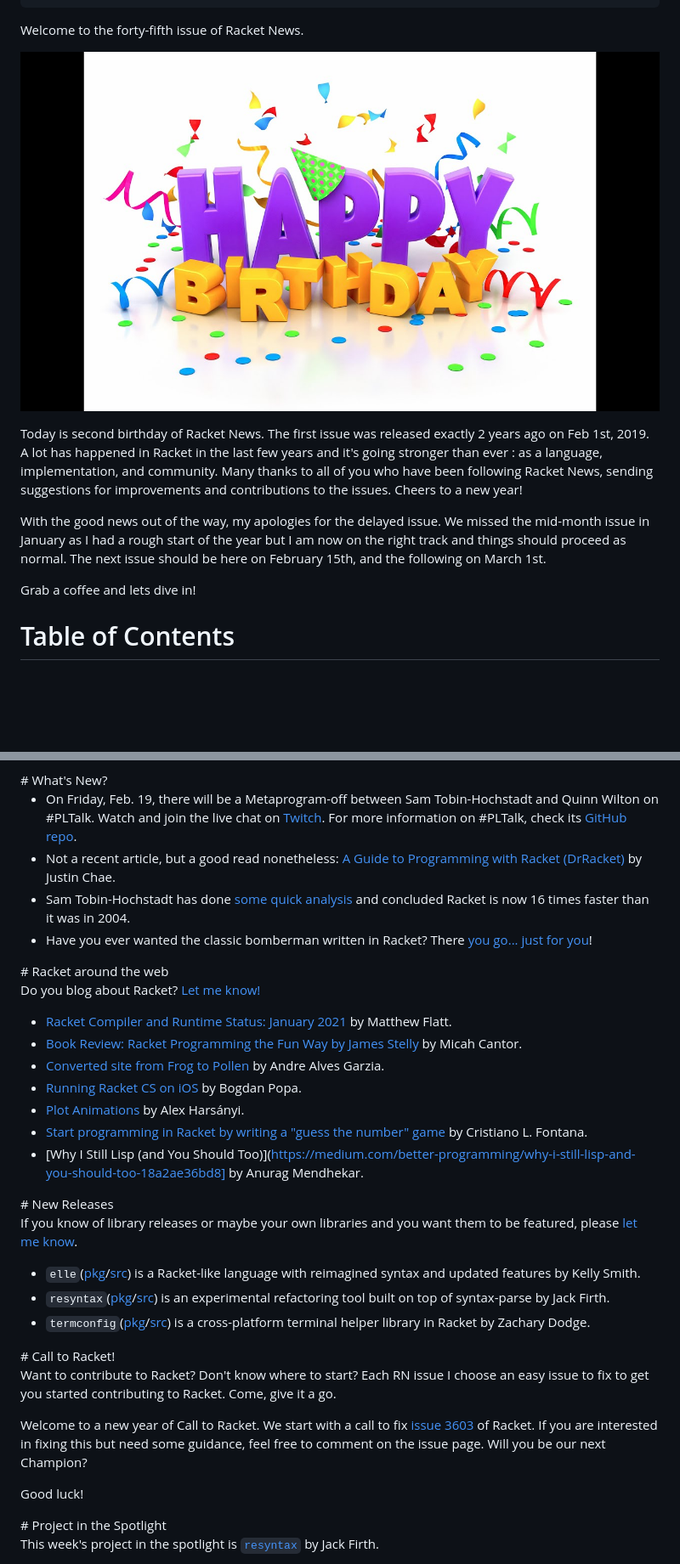
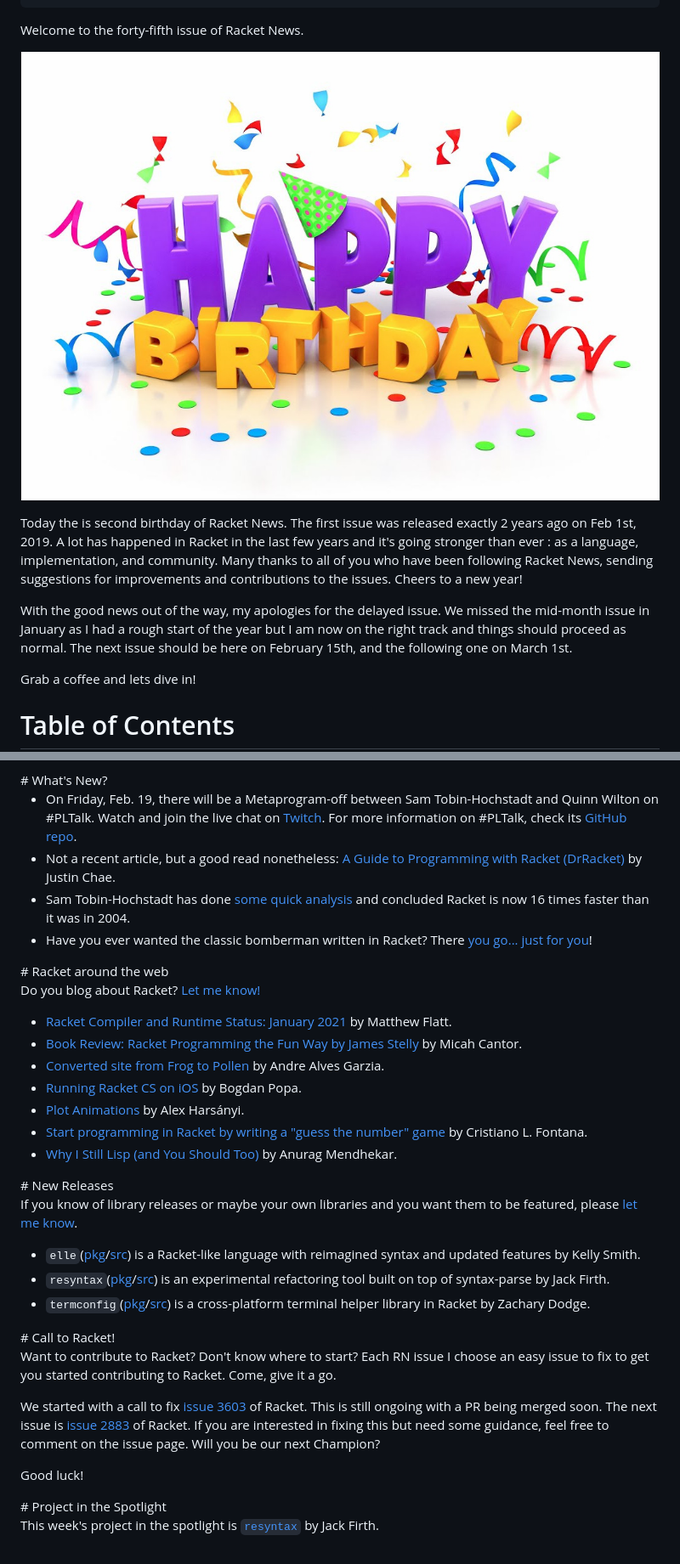
Before and after one commit to pmatos/racket-news, a Markdown page: _src/posts/2021-02-01-issue45.md, 2 parts joined by grey strips. Shown at 85% size. Drawn GitHub-style; pictures changed too: img/issue45/happybday-2021.jpg; blank space fills up the shorter version.

```diff
--- a/_src/posts/2021-02-01-issue45.md
+++ b/_src/posts/2021-02-01-issue45.md
@@ -6,9 +6,9 @@ Welcome to the forty-fifth issue of Racket News.
 
 ![](/img/issue45/happybday-2021.jpg)
 
-Today is second birthday of Racket News. The first issue was released exactly 2 years ago on Feb 1st, 2019. A lot has happened in Racket in the last few years and it's going stronger than ever : as a language, implementation, and community. Many thanks to all of you who have been following Racket News, sending suggestions for improvements and contributions to the issues. Cheers to a new year!
+Today the is second birthday of Racket News. The first issue was released exactly 2 years ago on Feb 1st, 2019. A lot has happened in Racket in the last few years and it's going stronger than ever : as a language, implementation, and community. Many thanks to all of you who have been following Racket News, sending suggestions for improvements and contributions to the issues. Cheers to a new year!
 
-With the good news out of the way, my apologies for the delayed issue. We missed the mid-month issue in January as I had a rough start of the year but I am now on the right track and things should proceed as normal. The next issue should be here on February 15th, and the following on March 1st.
+With the good news out of the way, my apologies for the delayed issue. We missed the mid-month issue in January as I had a rough start of the year but I am now on the right track and things should proceed as normal. The next issue should be here on February 15th, and the following one on March 1st.
 
 Grab a coffee and lets dive in!
 
@@ -31,6 +31,7 @@ Grab a coffee and lets dive in!
 * Not a recent article, but a good read nonetheless: [A Guide to Programming with Racket (DrRacket)](https://levelup.gitconnected.com/a-guide-to-programming-with-drracket-bcac4153710e) by Justin Chae.
 * Sam Tobin-Hochstadt has done [some quick analysis](https://gist.github.com/samth/2f0996c80ef7e81f8e0aaba32fd7aaf1) and concluded Racket is now 16 times faster than it was in 2004.
 * Have you ever wanted the classic bomberman written in Racket? There [you go... just for you](https://github.com/Leystryku/mpbomberman_racket)!
+
 <div id='aroundtheweb'/>
 # Racket around the web
 
@@ -42,7 +43,7 @@ Do you blog about Racket? [Let me know!](mailto:pmatos@linki.tools)
 * [Running Racket CS on iOS](https://defn.io/2021/01/19/racket-cs-on-ios/) by Bogdan Popa.
 * [Plot Animations](https://alex-hhh.github.io/2021/01/plot-animations.html) by Alex Harsányi.
 * [Start programming in Racket by writing a "guess the number" game](https://opensource.com/article/21/1/racket-guess-number) by Cristiano L. Fontana.
-* [Why I Still Lisp (and You Should Too)](https://medium.com/better-programming/why-i-still-lisp-and-you-should-too-18a2ae36bd8] by Anurag Mendhekar.
+* [Why I Still Lisp (and You Should Too)](https://medium.com/better-programming/why-i-still-lisp-and-you-should-too-18a2ae36bd8) by Anurag Mendhekar.
 
 <div id='newreleases'/>
 # New Releases
@@ -58,7 +59,7 @@ If you know of library releases or maybe your own libraries and you want them to
 
 Want to contribute to Racket? Don't know where to start? Each RN issue I choose an easy issue to fix to get you started contributing to Racket. Come, give it a go.
 
-Welcome to a new year of Call to Racket. We start with a call to fix [issue 3603](https://github.com/racket/racket/issues/3603) of Racket. If you are interested in fixing this but need some guidance, feel free to comment on the issue page. Will you be our next Champion?
+We started with a call to fix [issue 3603](https://github.com/racket/racket/issues/3603) of Racket. This is still ongoing with a PR being merged soon. The next issue is [issue 2883](https://github.com/racket/racket/issues/2883) of Racket. If you are interested in fixing this but need some guidance, feel free to comment on the issue page. Will you be our next Champion?
 
 Good luck!
 
```
Also changed, not shown: README.md (+1 -0 lines).
